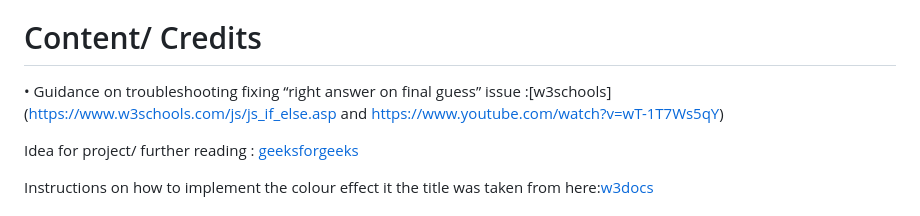
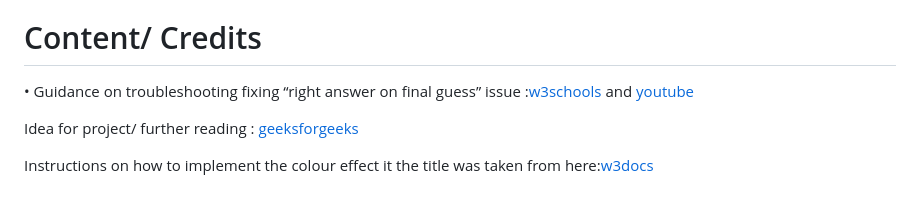
Before and after one commit to MarMar793/Project-2-js, a Markdown page: README.md, the part around the change. GitHub-like rendering.

```diff
--- a/README.md
+++ b/README.md
@@ -67,7 +67,7 @@ While layout in regards to screen-size could be improved there seems to be any p
 add
 
 # Content/ Credits
-• Guidance on troubleshooting fixing “right answer on final guess” issue :[w3schools](https://www.w3schools.com/js/js_if_else.asp  and https://www.youtube.com/watch?v=wT-1T7Ws5qY)
+• Guidance on troubleshooting fixing “right answer on final guess” issue :[w3schools](https://www.w3schools.com/js/js_if_else.asp)  and [youtube](https://www.youtube.com/watch?v=wT-1T7Ws5qY)
 
 
 Idea for project/ further reading : [geeksforgeeks](https://www.geeksforgeeks.org/number-guessing-game-using-javascript/)
```
